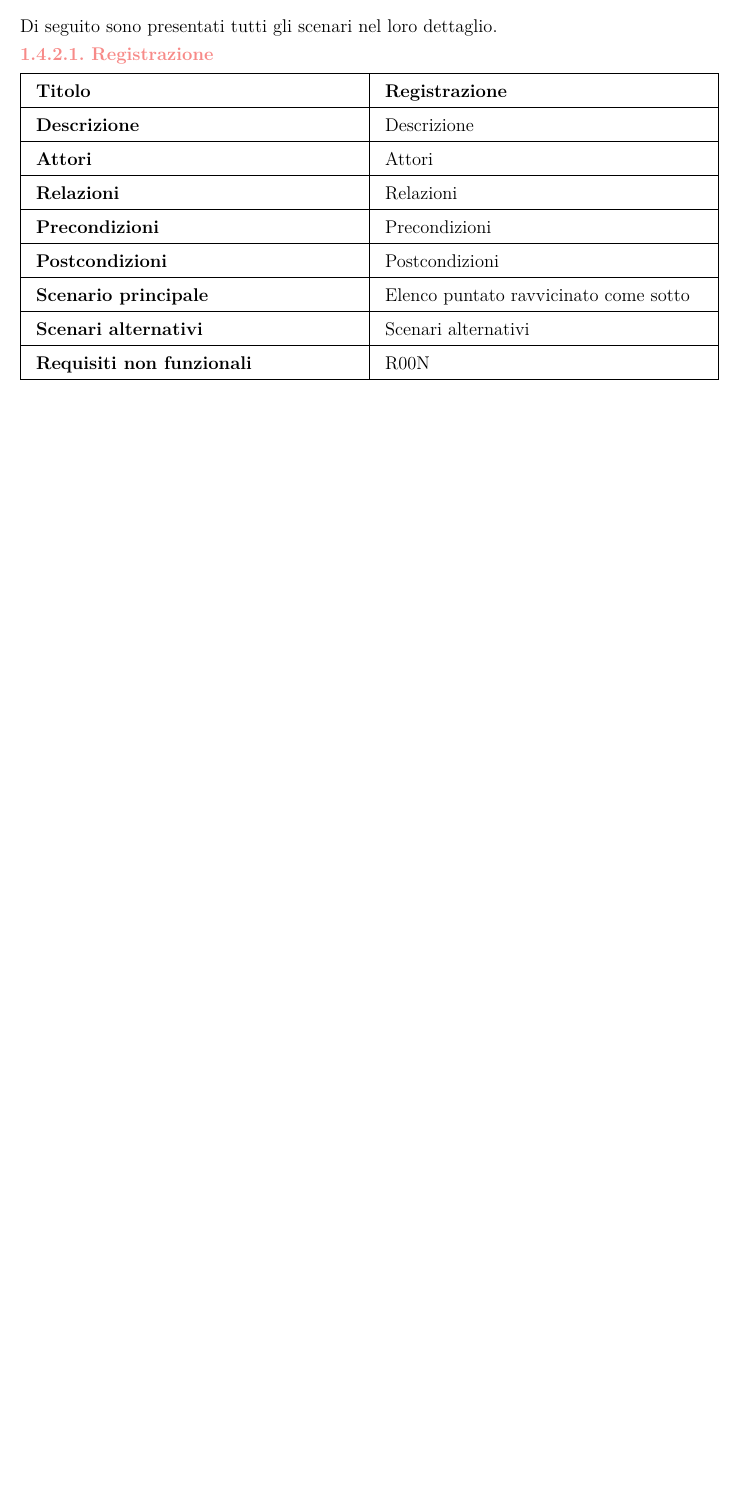
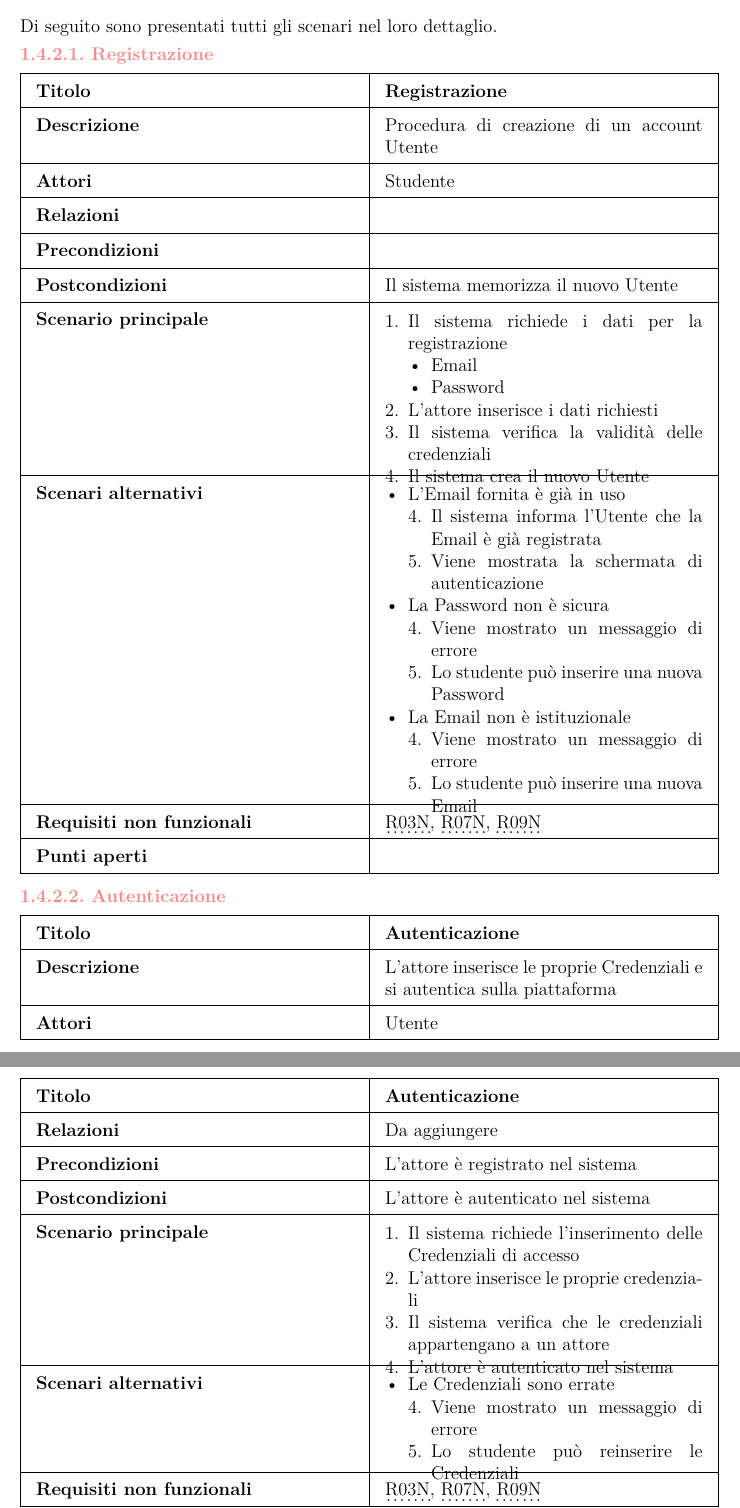
Before and after one commit to federicoporpora/studyLink, a LaTeX document (latex/studyLink.tex): part of page 13 of 30 before the commit and two parts of pages 13 and 14 of 31 after it, the two joined at a grey line, cut so that both start at the same text, the shorter picture padded with empty space. Compiled offline with pdfLaTeX.

Commit message:
aggiunti registrazione, autenticazione e template nella lista degli scenari

```diff
--- a/latex/studyLink.tex
+++ b/latex/studyLink.tex
@@ -237,12 +261,73 @@ Di seguito sono presentati tutti gli scenari nel loro dettaglio.
     \hline
     \textbf{Titolo} & \textbf{Registrazione} \\ \hline
     \endhead
-    \textbf{Descrizione} & Descrizione \\ \hline
-    \textbf{Attori} & Attori \\ \hline
-    \textbf{Relazioni} & Relazioni \\ \hline
-    \textbf{Precondizioni} & Precondizioni \\ \hline
-    \textbf{Postcondizioni} & Postcondizioni \\ \hline
-    \textbf{Scenario principale} & Elenco puntato ravvicinato come sotto \\ \hline
-    \textbf{Scenari alternativi} & Scenari alternativi \\ \hline
-    \textbf{Requisiti non funzionali} & R00N \\ \hline
-    \textbf{Punti aperti} & Punti aperti \\ \hline
+    \textbf{Descrizione} & Procedura di creazione di un account Utente \\ \hline
+    \textbf{Attori} & Studente \\ \hline
+    \textbf{Relazioni} & \\ \hline
+    \textbf{Precondizioni} & \\ \hline
+    \textbf{Postcondizioni} & Il sistema memorizza il nuovo Utente \\ \hline
+    \textbf{Scenario principale} &
+        \begin{enumerate}[nosep, leftmargin=*, before=\vspace{-0.5\baselineskip}, after=\vspace{-0.8\baselineskip}]
+            \item Il sistema richiede i dati per la registrazione
+            \begin{itemize}[nosep, leftmargin=*]
+                \item Email
+                \item Password
+            \end{itemize}
+            \item L'attore inserisce i dati richiesti
+            \item Il sistema verifica la validità delle credenziali
+            \item Il sistema crea il nuovo Utente
+        \end{enumerate} \\ \hline
+    \textbf{Scenari alternativi} &
+        \begin{itemize}[nosep, leftmargin=*, before=\vspace{-0.5\baselineskip}, after=\vspace{-0.8\baselineskip}]
+            \item L'Email fornita è già in uso
+            \begin{enumerate}[nosep, leftmargin=*]
+                \setcounter{enumi}{3}
+                \item Il sistema informa l'Utente che la Email è già registrata
+                \item Viene mostrata la schermata di autenticazione
+            \end{enumerate}
+            \item La Password non è sicura
+            \begin{enumerate}[nosep, leftmargin=*]
+                \setcounter{enumi}{3}
+                \item Viene mostrato un messaggio di errore
+                \item Lo studente può inserire una nuova Password
+            \end{enumerate}
+            \item La Email non è istituzionale
+            \begin{enumerate}[nosep, leftmargin=*]
+                \setcounter{enumi}{3}
+                \item Viene mostrato un messaggio di errore
+                \item Lo studente può inserire una nuova Email
+            \end{enumerate}
+        \end{itemize} \\ \hline
+    \textbf{Requisiti non funzionali} & \hyperref[R03N]{R03N}, \hyperref[R07N]{R07N}, \hyperref[R09N]{R09N} \\ \hline
+    \textbf{Punti aperti} & \\ \hline
+\end{tabularx}
+
+\subsubsection{Autenticazione}
+\begin{tabularx}{\textwidth}{|X|X|}
+    \hline
+    \textbf{Titolo} & \textbf{Autenticazione} \\ \hline
+    \endhead
+    \textbf{Descrizione} & L'attore inserisce le proprie Credenziali e si autentica sulla piattaforma \\ \hline
+    \textbf{Attori} & Utente \\ \hline
+    \textbf{Relazioni} & Da aggiungere \\ \hline
+    \textbf{Precondizioni} & L'attore è registrato nel sistema \\ \hline
+    \textbf{Postcondizioni} & L'attore è autenticato nel sistema \\ \hline
+    \textbf{Scenario principale} &
+        \begin{enumerate}[nosep, leftmargin=*, before=\vspace{-0.5\baselineskip}, after=\vspace{-0.8\baselineskip}]
+            \item Il sistema richiede l'inserimento delle Credenziali di accesso
+            \item L'attore inserisce le proprie credenziali
+            \item Il sistema verifica che le credenziali appartengano a un attore
+            \item L'attore è autenticato nel sistema
+        \end{enumerate} \\ \hline
+    \textbf{Scenari alternativi} &
+        \begin{itemize}[nosep, leftmargin=*, before=\vspace{-0.5\baselineskip}, after=\vspace{-0.8\baselineskip}]
+            \item Le Credenziali sono errate
+            \begin{enumerate}[nosep, leftmargin=*]
+                \setcounter{enumi}{3}
+                \item Viene mostrato un messaggio di errore
+                \item Lo studente può reinserire le Credenziali
+            \end{enumerate}
+        \end{itemize} \\ \hline
+    \textbf{Requisiti non funzionali} & \hyperref[R03N]{R03N}, \hyperref[R07N]{R07N}, \hyperref[R09N]{R09N} \\ \hline
+    \textbf{Punti aperti} & \\ \hline
+\end{tabularx}
@@ -334,7 +446,7 @@ Dall'analisi del rischio si possono evincere i seguenti ulteriori requisiti:
     \textbf{Postcondizioni} & Postcondizioni \\ \hline
     \textbf{Scenario principale} & Elenco puntato ravvicinato come sotto \\ \hline
     \textbf{Scenari alternativi} & Scenari alternativi \\ \hline
-    \textbf{Requisiti non funzionali} & R00N \\ \hline
+    \textbf{Requisiti non funzionali} & \hyperref[R01N]{R01N} \\ \hline
     \textbf{Punti aperti} & Punti aperti \\ \hline
 \end{tabularx}
 
```
Also changed, not shown: studyLink.pdf, latex/studyLink.tex (80 more changed lines).
